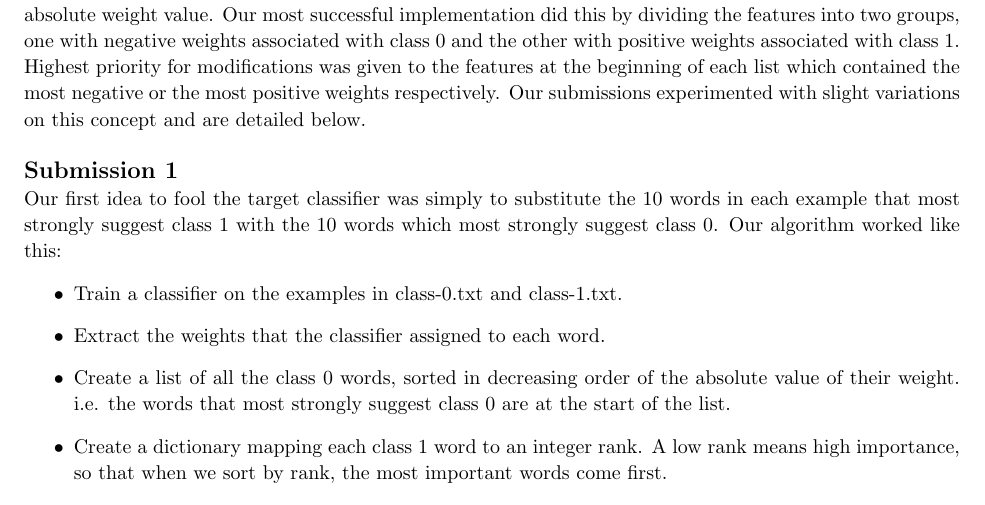
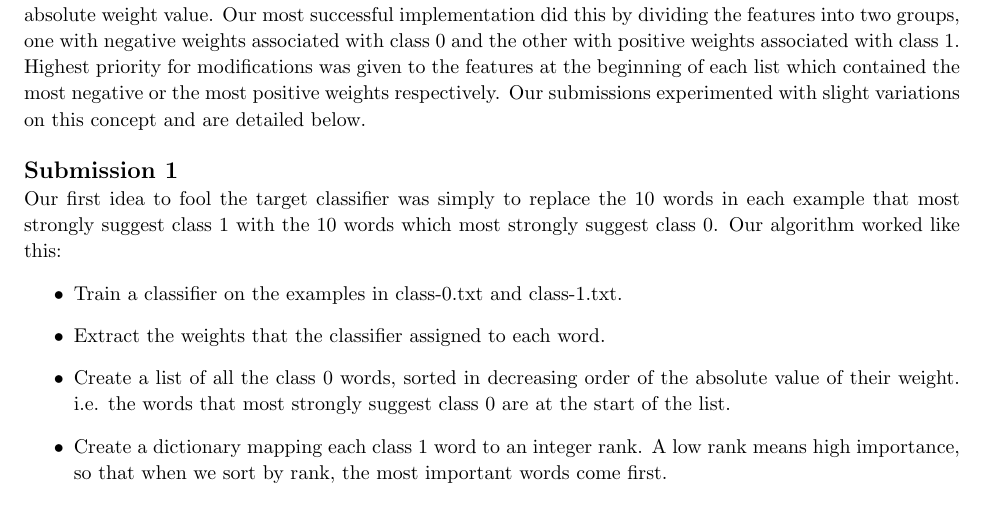
Before and after one commit to joshlong90/SVM_Fool_Classifier, a LaTeX document (Report/Project.tex): part of page 3 of 4, cut so that both start at the same text. Compiled offline with pdfLaTeX.

Commit message:
Made a final, tiny edit to the report.

```diff
--- a/Report/Project.tex
+++ b/Report/Project.tex
@@ -193,13 +193,13 @@ After training our local classifier, the next task was to find a way to extract
 After extracting these feature weights we formed a priority structure that would dictate which modifications our algorithm would choose to make. It made sense to place the features in decreasing order of their absolute weight value. Our most successful implementation did this by dividing the features into two groups, one with negative weights associated with class 0 and the other with positive weights associated with class 1. Highest priority for modifications was given to the features at the beginning of each list which contained the most negative or the most positive weights respectively. Our submissions experimented with slight variations on this concept and are detailed below. \\
 \\
 \textbf{\large Submission 1} \\
-Our first idea to fool the target classifier was simply to substitute the 10 words in each example that most strongly suggest class 1 with the 10 words which most strongly suggest class 0. Our algorithm worked like this:
+Our first idea to fool the target classifier was simply to replace the 10 words in each example that most strongly suggest class 1 with the 10 words which most strongly suggest class 0. Our algorithm worked like this:
 \begin{itemize}
   \item{Train a classifier on the examples in class-0.txt and class-1.txt.}
   \item{Extract the weights that the classifier assigned to each word.}
   \item{Create a list of all the class 0 words, sorted in decreasing order of the absolute value of their weight. i.e. the words that most strongly suggest class 0 are at the start of the list.}
   \item{Create a dictionary mapping each class 1 word to an integer rank. A low rank means high importance, so that when we sort by rank, the most important words come first.}
-  \item{For each example in test\_data.txt, find the 10 most important class 1 words and substitute them with the 10 most important class 0 words that are not already present. If the example does not contain 10 class 1 words, add extra words to total 20 changes.}
+  \item{For each example in test\_data.txt, find the 10 most important class 1 words and replace them with the 10 most important class 0 words that are not already present. If the example does not contain 10 class 1 words, add extra words to total 20 changes.}
 \end{itemize}
 This worked well when tested against our own classifier. We realised that the target classifier would be trained against more examples, and would differ from ours in unknown ways, and would therefore assign different importances to each word. However, we hoped that it would be similar enough for our algorithm to be fairly effective.\\
 \\
```
